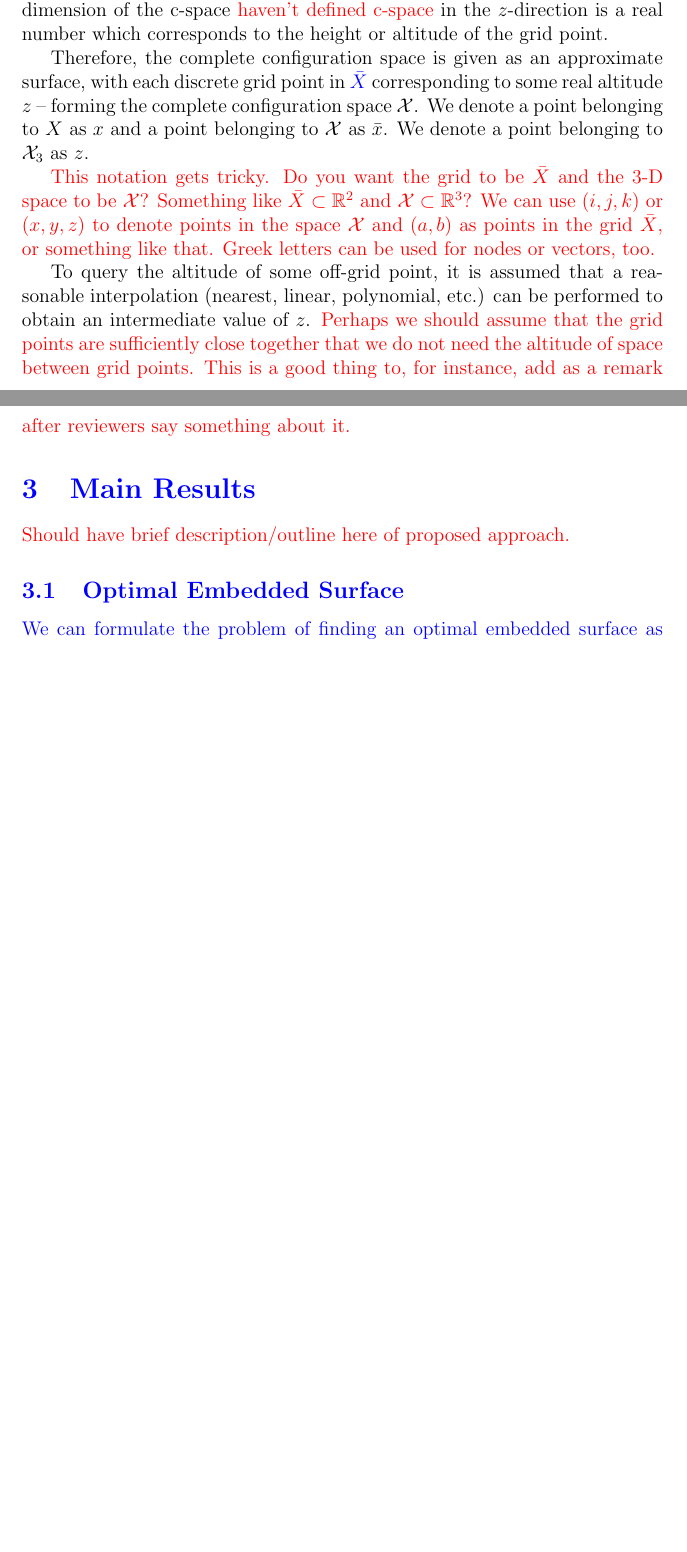
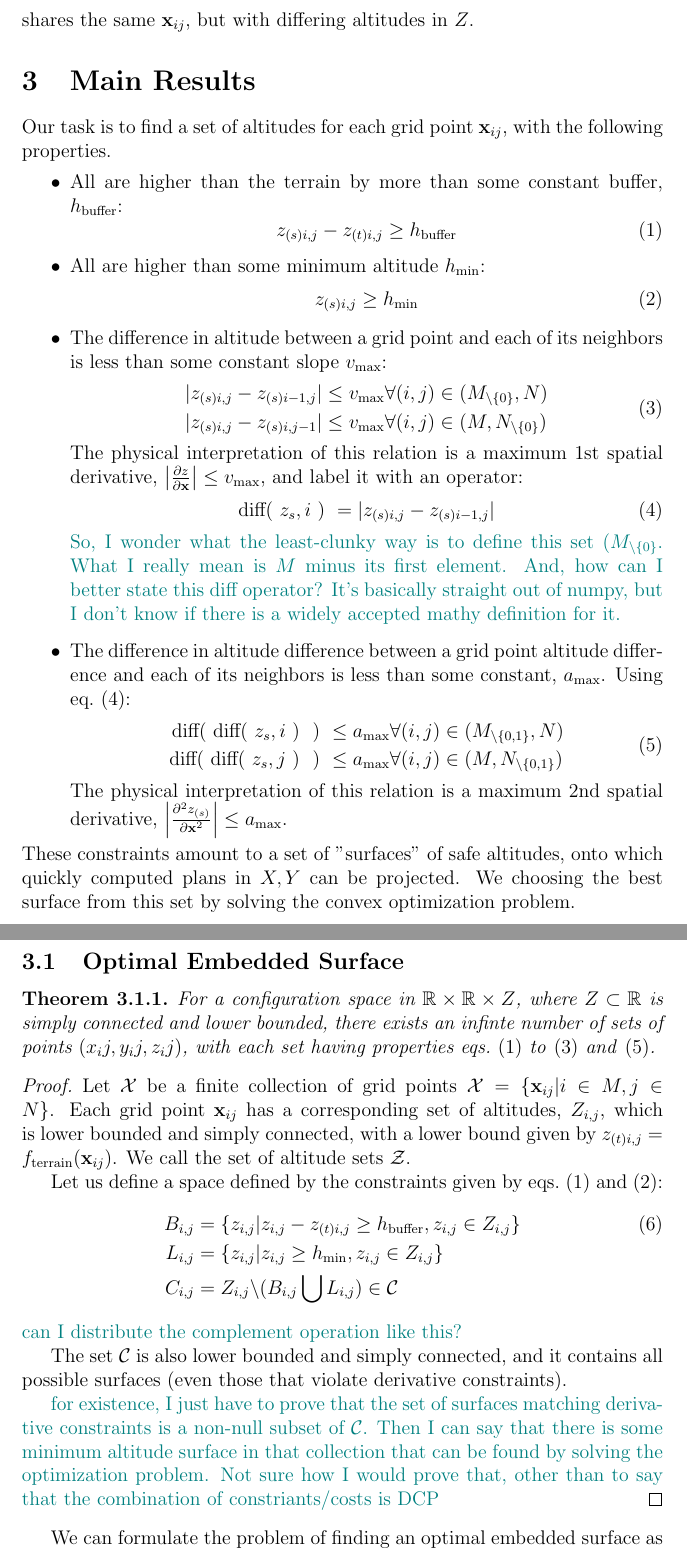
Before and after one commit to rland93/surfaceplanner, a LaTeX document (surface_planner.tex): two parts of pages 2 and 3 of 6 before the commit and two parts of pages 3 and 4 of 8 after it, joined at a grey line, cut at the place of the change, the shorter picture padded with empty space. Compiled offline with pdfLaTeX.

Commit message:
added some definitions

```diff
--- a/surface_planner.tex
+++ b/surface_planner.tex
@@ -33,19 +47,76 @@ In thinking about the RRT planner as a non-convex optimization, we ask: can we r
 
 
 \section{\startmodif Problem Formulation \stopmodif}
-\startmodif We consider the problem of computing safe and optimal paths for a dynamics-constrained vehicle in a 3-dimensional configuration space, parameterized by the triplet $(x,y,z)\in\mathbb{R}^3$. \stopmodif The first two dimensions of the configuration space are represented by a discrete grid, $\bar{X}$, which \startmodif we consider to be a square \stopmodif grid with each cell having length and width $d$. Therefore, the first two dimensions of the configuration space are fixed in place as grid lattice points. The last dimension of the c-space {\dac haven't defined c-space} in the $z$-direction is a real number which corresponds to the height or altitude of the grid point.
 
-Therefore, the complete configuration space is given as an approximate surface, with each discrete grid point in \startmodif $\bar X$ \stopmodif corresponding to some real altitude $z$ -- forming the complete configuration space $\mathcal{X}$. We denote a point belonging to $X$ as $x$ and a point belonging to $\mathcal{X}$ as $\bar{x}$. We denote a point belonging to $\mathcal{X}_3$ as $z$.
+We consider the problem of computing safe and optimal paths for a dynamics-constrained vehicle in a 3-dimensional configuration space (C-space), parameterized by the triplet $(x,y,z) \in \mathbb{R}\times \mathbb{R} \times Z$, where $Z \subset \mathbb{R}$ is simply connected and lower-bounded with its lower bound given by some function $f_{\text{terrain}}(x,y)$. The physical interpretation of such a space is a 3-D volume, open on top and closed on the bottom by some continuous terrain, whose height is given by $f_{\text{terrain}}$.
 
-{\dac This notation gets tricky. Do you want the grid to be $\bar X$ and the 3-D space to be $\mathcal{X}$? Something like $\bar X\subset \mathbb{R}^2$ and $\mathcal X \subset\mathbb{R}^3$? We can use $(i,j,k)$ or $(x,y,z)$ to denote points in the space $\mathcal X$ and $(a,b)$ as points in the grid $\bar X$, or something like that. Greek letters can be used for nodes or vectors, too.}
+The first two dimensions of the configuration space are represented by a square grid with each cell having length and width $d$. Therefore, the first two dimensions of the configuration space are fixed in place as grid lattice points. The last dimension in the $z$ direction is some real valued altitude, belonging to $Z$. We call such a point $z$.
 
-To query the altitude of some off-grid point, it is assumed that a reasonable interpolation (nearest, linear, polynomial, etc.) can be performed to obtain an intermediate value of $z$.
-{\dac Perhaps we should assume that the grid points are sufficiently close together that we do not need the altitude of space between grid points. This is a good thing to, for instance, add as a remark after reviewers say something about it.}
+It is important to distinguish between the 2D planning space and the 3D robot space. We denote a 2-dimensional point $\xij$ using some $(i,j) \in (M \times N)$ where $M, N$ are simply connected subsets of $\mathbb{Z}$. Attached to each grid point are heights. We call the height of the terrain at some grid point at $\xij$ by $\ztij$. The height of the vehicle is simply $z_{i,j}$. We pre-compute the altitude of a "surface" on which to plan; this surface altitude is called $\zsij$. Thus, for any $\xij$ in the grid, we have some altitudes and distances, each of which shares the same $\xij$, but with differing altitudes in $Z$.
+\section{Main Results}
 
-\startmodif
-\section{Main Results}
-{\dac Should have brief description/outline here of proposed approach.}
+Our task is to find a set of altitudes for each grid point $\xij$, with the following properties.
+\begin{itemize}
+\item{All are higher than the terrain by more than some constant buffer, $h_{\text{buffer}}$:
+\begin{equation}
+\zsij - \ztij \geq h_{\text{buffer}}
+\label{eq:buffer}
+\end{equation}
+}
+\item{All are higher than some minimum altitude $h_{\text{min}}$:
+\begin{equation}
+\zsij \geq h_{\text{min}}
+\label{eq:altmin}
+\end{equation}
+}
+\item{The difference in altitude between a grid point and each of its neighbors is less than some constant slope $v_{\text{max}}$:
+\begin{equation}
+\begin{aligned}
+    | \zsij - z_{(s) i-1, j} | &\leq v_{\text{max}} \forall (i, j) \in (M_{\backslash  \{0\}}, N) \\
+    | \zsij - z_{(s) i, j-1} | &\leq v_{\text{max}} \forall (i, j) \in (M, N_{\backslash  \{0\}})
+\end{aligned}
+\label{eq:slope}
+\end{equation}
+The physical interpretation of this relation is a maximum 1st spatial derivative, $\left|\pdv{z}{ \mathbf{x} } \right| \leq v_{\text{max}}$, and label it with an operator:
+\begin{equation}
+    \diff{z_s, i} = | \zsij - z_{(s) i-1, j} |
+    \label{op:diff}
+\end{equation}
+\mls{So, I wonder what the least-clunky way is to define this set $(M_{\backslash  \{0\}}$. What I really mean is $M$ minus its first element. And, how can I better state this diff operator? It's basically straight out of numpy, but I don't know if there is a widely accepted mathy definition for it.}
+}
+\item {The difference in altitude difference between a grid point altitude difference and each of its neighbors is less than some constant, $a_{\text{max}}$. Using \cref{op:diff}:
+\begin{equation}
+    \begin{aligned}
+        \diff{\diff{ z_s, i}} &\leq a_{\text{max}} \forall (i, j) \in (M_{\backslash  \{0, 1\}}, N) \\
+        \diff{\diff{ z_s, j}} &\leq a_{\text{max}} \forall (i, j) \in (M, N_{\backslash  \{0, 1\}})
+    \end{aligned}
+    \label{eq:acceleration}
+\end{equation}
+The physical interpretation of this relation is a maximum 2nd spatial derivative, $\left| \frac{\partial^2 z_{(s)}}{\partial \mathbf{x}^2} \right| \leq a_{\text{max}}$.
+}
+\end{itemize}
+These constraints amount to a set of "surfaces" of safe altitudes, onto which quickly computed plans in $X,Y$ can be projected. We choosing the best surface from this set by solving the convex optimization problem.
 
 \subsection{Optimal Embedded Surface}
+
+\begin{theorem}
+    For a configuration space in $\mathbb{R} \times \mathbb{R} \times Z$, where $Z \subset \mathbb{R}$ is simply connected and lower bounded, there exists an infinte number of sets of points $(x_ij, y_ij, z_ij)$, with each set having properties \cref{eq:buffer,eq:altmin,eq:slope,eq:acceleration}.
+\end{theorem}
+
+\begin{proof}
+    Let $\mathcal{X}$ be a finite collection of grid points $\mathcal{X} = \{\xij | i \in M, j \in N\}$. Each grid point $\xij$ has a corresponding set of altitudes, $\Zij$, which is lower bounded and simply connected, with a lower bound given by $\ztij = f_{\text{terrain}}(\xij)$. We call the set of altitude sets $\mathcal{Z}$.
+
+    Let us define a space defined by the constraints given by \cref{eq:buffer,eq:altmin}:
+    \begin{align}
+        B_{i,j} &= \{ {\zij | \zij - \ztij \geq h_{\text{buffer}}, \zij \in \Zij} \} \\ \nonumber
+        L_{i,j} &= \{ {\zij | \zij \geq h_{\text{min}}, \zij \in \Zij} \} \\ \nonumber
+        C_{i,j} &= \Zij \backslash (B_{i,j} \bigcup L_{i,j}) \in \mathcal{C}
+    \end{align}
+    {\mls can I distribute the complement operation like this?}
+
+    The set $\mathcal{C}$ is also lower bounded and simply connected, and it contains all possible surfaces (even those that violate derivative constraints).
+
+    {\mls for existence, I just have to prove that the set of surfaces matching derivative constraints is a non-null subset of $\mathcal{C}$. Then I can say that there is some minimum altitude surface in that collection that can be found by solving the optimization problem. Not sure how I would prove that, other than to say that the combination of constriants/costs is DCP}
+\end{proof}
 We can formulate the problem of finding an optimal embedded surface as a convex optimization problem that can be solved before, and used in, the path-planning algorithm.
 
```
Also changed, not shown: surface_planner.pdf, surface_planner.tex (48 more changed lines).
